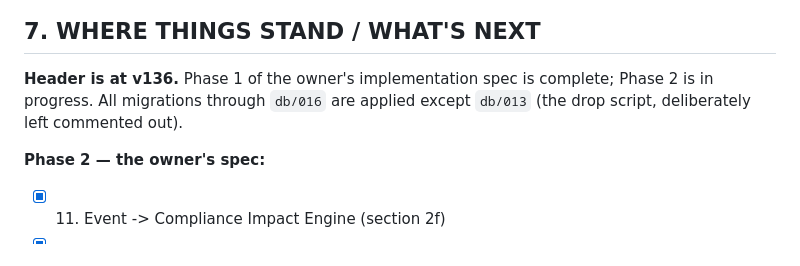
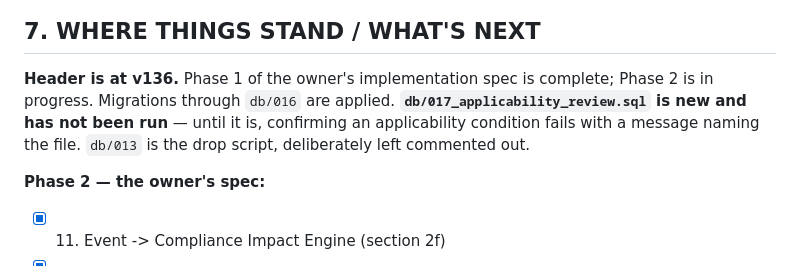
Before and after one commit to Nittinsh/lawgovern, a Markdown page: CLAUDE.md, the part around the change. Rendered like a GitHub page.

Commit message:
Note that db/017 still needs running
Co-Authored-By: Claude Opus 5 <noreply@anthropic.com>

```diff
--- a/CLAUDE.md
+++ b/CLAUDE.md
@@ -552,8 +552,7 @@ unreachable on a phone while looking fine from the outside**. `@media(max-width:
 ## 7. WHERE THINGS STAND / WHAT'S NEXT
 
 **Header is at v136.** Phase 1 of the owner's implementation spec is complete; Phase 2 is in
-progress. All migrations through `db/016` are applied except `db/013` (the drop script, deliberately
-left commented out).
+progress. Migrations through `db/016` are applied. **`db/017_applicability_review.sql` is new and has not been run** — until it is, confirming an applicability condition fails with a message naming the file. `db/013` is the drop script, deliberately left commented out.
 
 **Phase 2 — the owner's spec:**
 - [x] 11. Event -> Compliance Impact Engine (section 2f)
```
